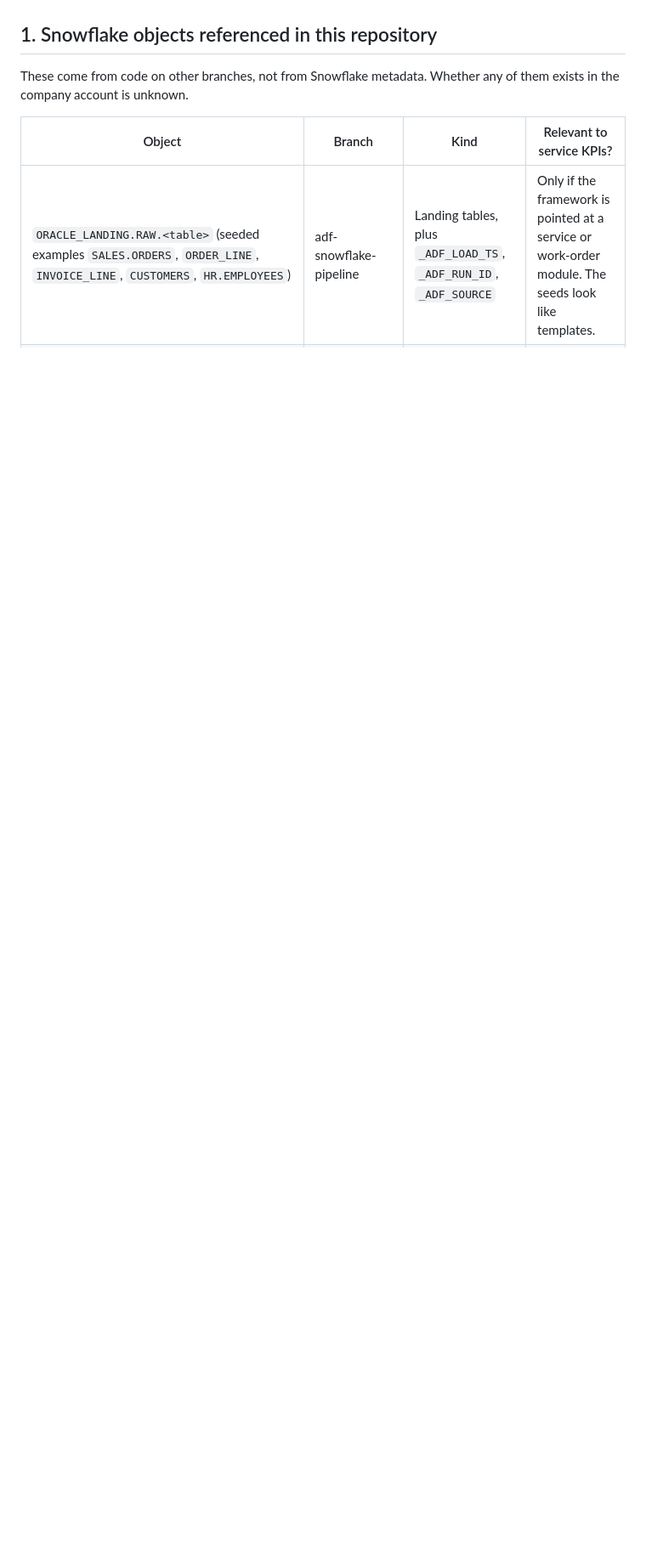
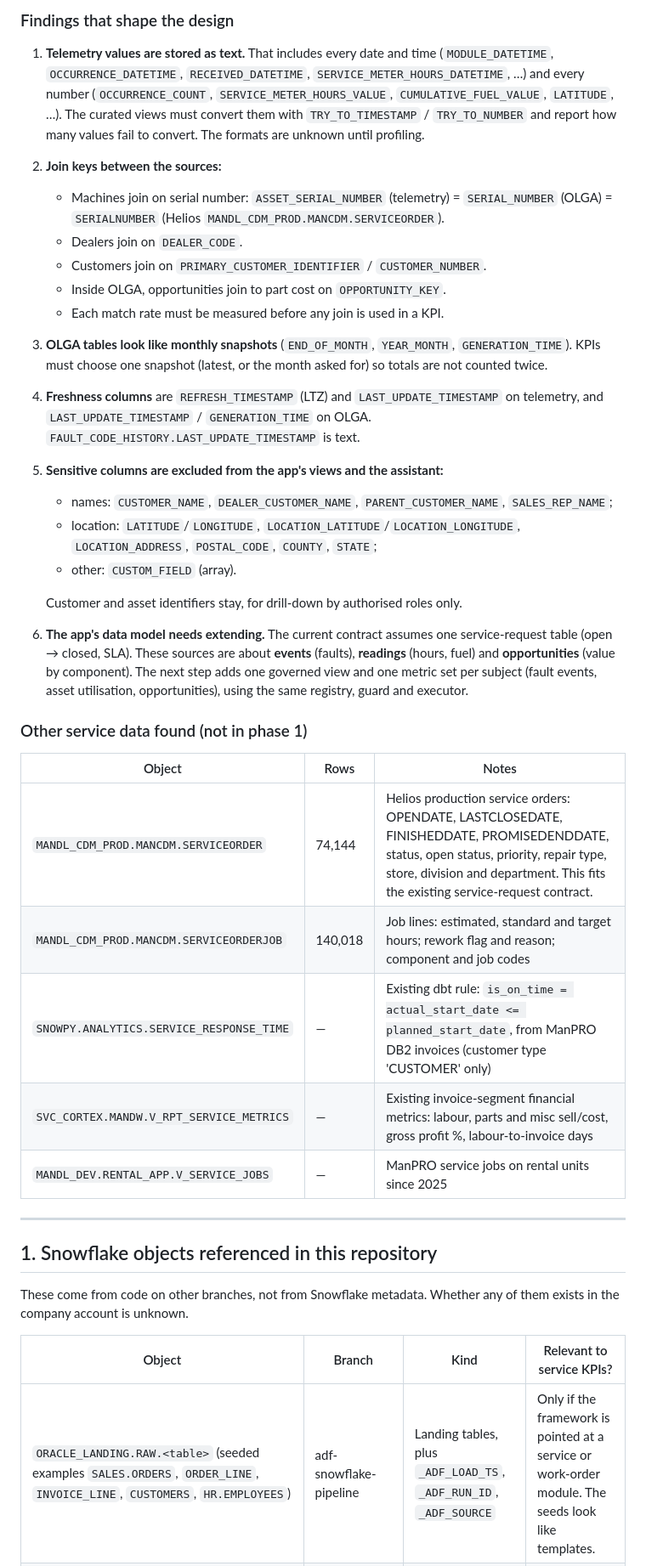
Before and after one commit to mustafaessam4030-lang/TEST, a Markdown page: service-intelligence/SERVICE_DATA_CATALOG.md, the part around one of its changes. Shown at 85% size. GitHub-like rendering; blank space fills up the shorter version.

```diff
--- a/service-intelligence/SERVICE_DATA_CATALOG.md
+++ b/service-intelligence/SERVICE_DATA_CATALOG.md
@@ -11,3 +27,33 @@ Nothing below describes a table that was observed in a live Snowflake account.
+### Findings that shape the design
+
+1. **Telemetry values are stored as text.** That includes every date and time (`MODULE_DATETIME`, `OCCURRENCE_DATETIME`, `RECEIVED_DATETIME`, `SERVICE_METER_HOURS_DATETIME`, …) and every number (`OCCURRENCE_COUNT`, `SERVICE_METER_HOURS_VALUE`, `CUMULATIVE_FUEL_VALUE`, `LATITUDE`, …). The curated views must convert them with `TRY_TO_TIMESTAMP` / `TRY_TO_NUMBER` and report how many values fail to convert. The formats are unknown until profiling.
+2. **Join keys between the sources:**
+   - Machines join on serial number: `ASSET_SERIAL_NUMBER` (telemetry) = `SERIAL_NUMBER` (OLGA) = `SERIALNUMBER` (Helios `MANDL_CDM_PROD.MANCDM.SERVICEORDER`).
+   - Dealers join on `DEALER_CODE`.
+   - Customers join on `PRIMARY_CUSTOMER_IDENTIFIER` / `CUSTOMER_NUMBER`.
+   - Inside OLGA, opportunities join to part cost on `OPPORTUNITY_KEY`.
+   - Each match rate must be measured before any join is used in a KPI.
+3. **OLGA tables look like monthly snapshots** (`END_OF_MONTH`, `YEAR_MONTH`, `GENERATION_TIME`). KPIs must choose one snapshot (latest, or the month asked for) so totals are not counted twice.
+4. **Freshness columns** are `REFRESH_TIMESTAMP` (LTZ) and `LAST_UPDATE_TIMESTAMP` on telemetry, and `LAST_UPDATE_TIMESTAMP` / `GENERATION_TIME` on OLGA. `FAULT_CODE_HISTORY.LAST_UPDATE_TIMESTAMP` is text.
+5. **Sensitive columns are excluded from the app's views and the assistant:**
+   - names: `CUSTOMER_NAME`, `DEALER_CUSTOMER_NAME`, `PARENT_CUSTOMER_NAME`, `SALES_REP_NAME`;
+   - location: `LATITUDE`/`LONGITUDE`, `LOCATION_LATITUDE`/`LOCATION_LONGITUDE`, `LOCATION_ADDRESS`, `POSTAL_CODE`, `COUNTY`, `STATE`;
+   - other: `CUSTOM_FIELD` (array).
+
+   Customer and asset identifiers stay, for drill-down by authorised roles only.
+6. **The app's data model needs extending.** The current contract assumes one service-request table (open → closed, SLA). These sources are about **events** (faults), **readings** (hours, fuel) and **opportunities** (value by component). The next step adds one governed view and one metric set per subject (fault events, asset utilisation, opportunities), using the same registry, guard and executor.
+
+### Other service data found (not in phase 1)
+
+| Object | Rows | Notes |
+|---|---|---|
+| `MANDL_CDM_PROD.MANCDM.SERVICEORDER` | 74,144 | Helios production service orders: OPENDATE, LASTCLOSEDATE, FINISHEDDATE, PROMISEDENDDATE, status, open status, priority, repair type, store, division and department. This fits the existing service-request contract. |
+| `MANDL_CDM_PROD.MANCDM.SERVICEORDERJOB` | 140,018 | Job lines: estimated, standard and target hours; rework flag and reason; component and job codes |
+| `SNOWPY.ANALYTICS.SERVICE_RESPONSE_TIME` | — | Existing dbt rule: `is_on_time = actual_start_date <= planned_start_date`, from ManPRO DB2 invoices (customer type 'CUSTOMER' only) |
+| `SVC_CORTEX.MANDW.V_RPT_SERVICE_METRICS` | — | Existing invoice-segment financial metrics: labour, parts and misc sell/cost, gross profit %, labour-to-invoice days |
+| `MANDL_DEV.RENTAL_APP.V_SERVICE_JOBS` | — | ManPRO service jobs on rental units since 2025 |
+
+---
 
 ## 1. Snowflake objects referenced in this repository
 
```
Also changed, not shown: other parts of service-intelligence/SERVICE_DATA_CATALOG.md (+22 -6 lines).
